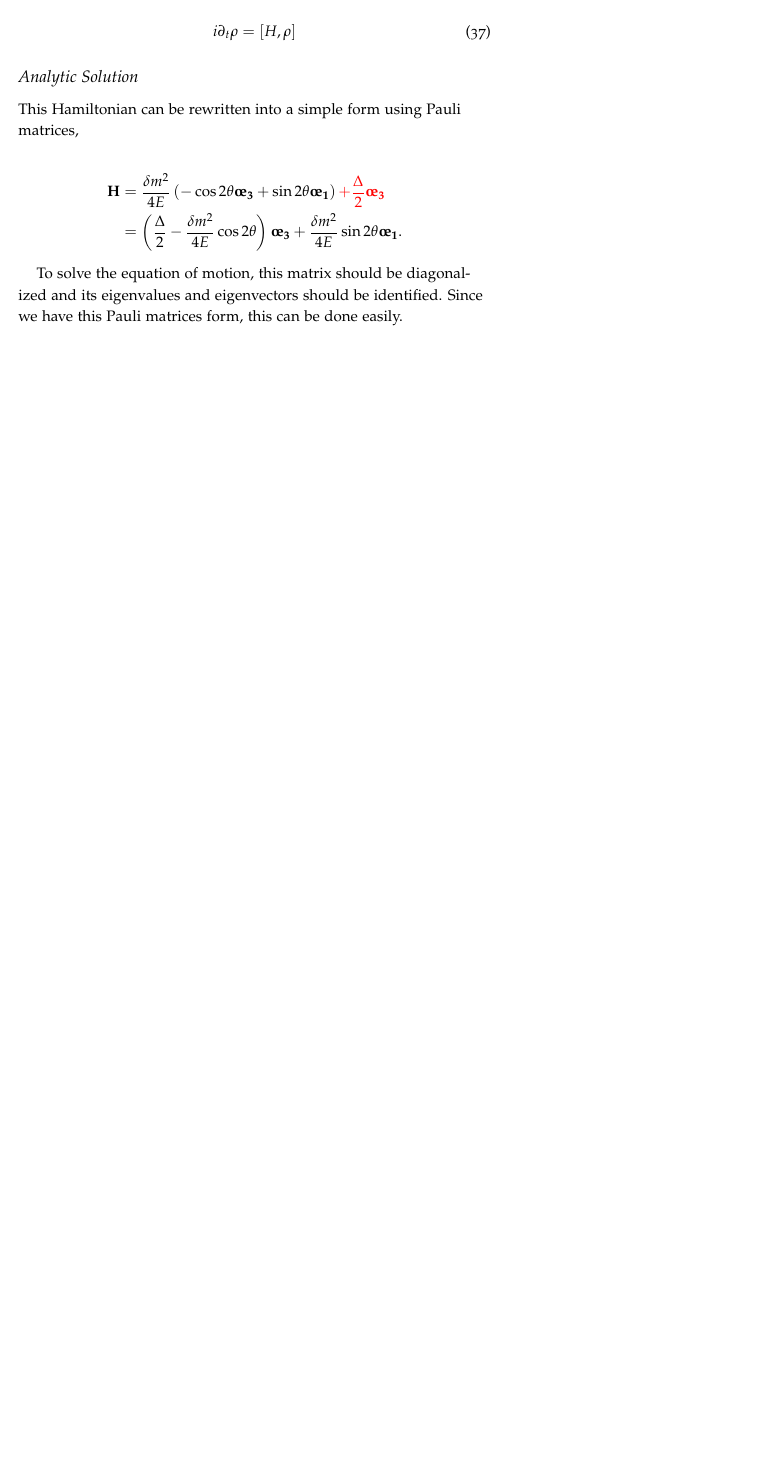
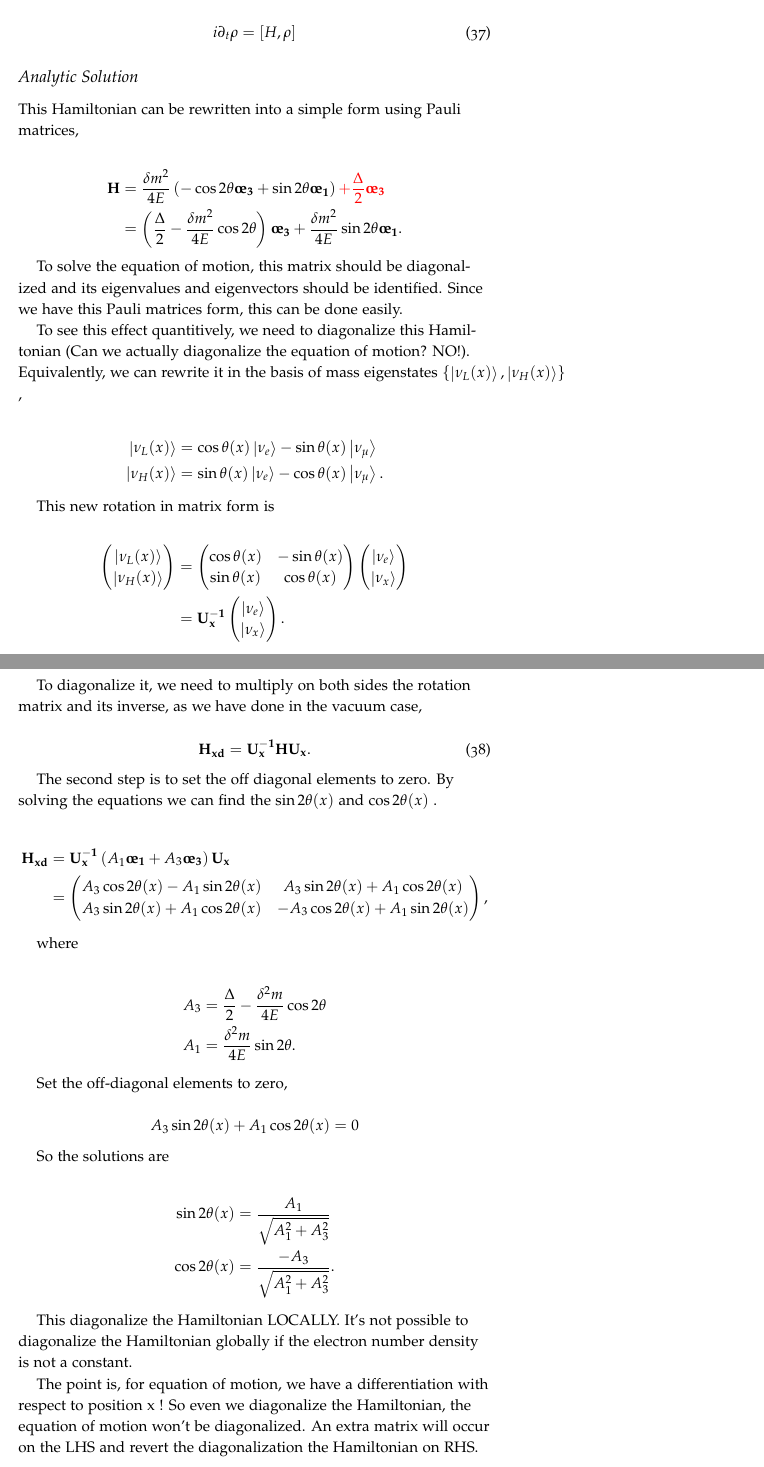
Before and after one commit to NeuPhysics/oscillations, a LaTeX document (2015Summer.tex): part of page 10 of 10 before the commit and two parts of pages 10 and 11 of 11 after it, the two joined at a grey line, cut so that both start at the same text, the shorter picture padded with empty space. The pictures show the PDF file 2015Summer.pdf that the author committed with the source.

Commit message:
diagonalizing the Hamiltonian

```diff
--- a/2015Summer.tex
+++ b/2015Summer.tex
@@ -686,4 +686,32 @@ This Hamiltonian can be rewritten into a simple form using Pauli matrices,
 
 To solve the equation of motion, this matrix should be diagonalized and its eigenvalues and eigenvectors should be identified. Since we have this Pauli matrices form, this can be done easily.
 
+To see this effect quantitively, we need to diagonalize this Hamiltonian (Can we actually diagonalize the equation of motion? NO!). Equivalently, we can rewrite it in the basis of mass eigenstates  $\{\ket{\nu_L(x)}, \ket{\nu_H(x)}\}$ ,
 
+\begin{align*}
+\ket{\nu_L(x)} &= \cos\theta(x) \ket{\nu_e} - \sin\theta(x) \ket{\nu_\mu} \\
+\ket{\nu_H(x)} & =  \sin\theta(x) \ket{\nu_e} - \cos\theta(x) \ket{\nu_\mu}.
+\end{align*}
+
+
+This new rotation in matrix form is
+
+\begin{align*}
+\begin{pmatrix} \ket{\nu_L(x)} \\ \ket{\nu_H(x)} \end{pmatrix} &= \begin{pmatrix} \cos \theta(x) & -\sin\theta(x) \\ \sin\theta(x) & \cos\theta(x) \end{pmatrix} \begin{pmatrix}\ket{\nu_e} \\ \ket{\nu_x} \end{pmatrix} \\
+& = \mathbf{U^{-1}_x } \begin{pmatrix}\ket{\nu_e} \\ \ket{\nu_x} \end{pmatrix} .
+\end{align*}
+
+
+
+To diagonalize it, we need to multiply on both sides the rotation matrix and its inverse, as we have done in the vacuum case,
+
+
+\begin{equation}
+\mathbf {H_{xd}} = \mathbf{U_x^{-1}} \mathbf H \mathbf {U_x}.
+\end{equation}
+
+The second step is to set the off diagonal elements to zero. By solving the equations we can find the  $\sin 2\theta(x)$ and  $\cos 2\theta(x)$ .
+
+\begin{align*}
+\mathbf{H_{xd}} &= \mathbf{U^{-1}_x} \left( A_1 \mathbf{\sigma_1} + A_3 \mathbf{\sigma_3} \right) \mathbf{ U_x } \\
+& = \begin{pmatrix} A_3\cos 2\theta(x) - A_1 \sin 2\theta(x) & A_3 \sin 2\theta(x) + A_1 \cos 2\theta(x) \\ A_3 \sin 2\theta(x) + A_1\cos 2\theta(x) &  - A_3 \cos 2\theta(x) + A_1 \sin 2\theta(x) \end{pmatrix},
@@ -690,3 +723,23 @@ To solve the equation of motion, this matrix should be diagonalized and its eige
+A_3 &  = \frac{\Delta}{2} - \frac{\delta^2 m}{4E}\cos 2\theta \\
+A_1 & =  \frac{\delta^2 m}{4E} \sin 2\theta.
+\end{align*}
+
+Set the off-diagonal elements to zero,
+
+\begin{equation*}
+A_3 \sin 2\theta(x) + A_1 \cos 2\theta(x)  = 0
+\end{equation*}
+
+So the solutions are
+
+\begin{align*}
+\sin 2\theta(x) & = \frac{A_1}{\sqrt{A_1^2 + A_3^2}} \\
+\cos 2\theta(x) & = \frac{-A_3}{\sqrt{A_1^2+A_3^2}}.
+\end{align*}
+
+This diagonalize the Hamiltonian LOCALLY. It's not possible to diagonalize the Hamiltonian globally if the electron number density is not a constant.
+
+The point is, for equation of motion, we have a differentiation with respect to position  x ! So even we diagonalize the Hamiltonian, the equation of motion won't be diagonalized. An extra matrix will occur on the LHS and revert the diagonalization the Hamiltonian on RHS.
 
 
 
```
Also changed, not shown: 2015Summer.pdf, 2015Summer.tex (5 more changed lines).
